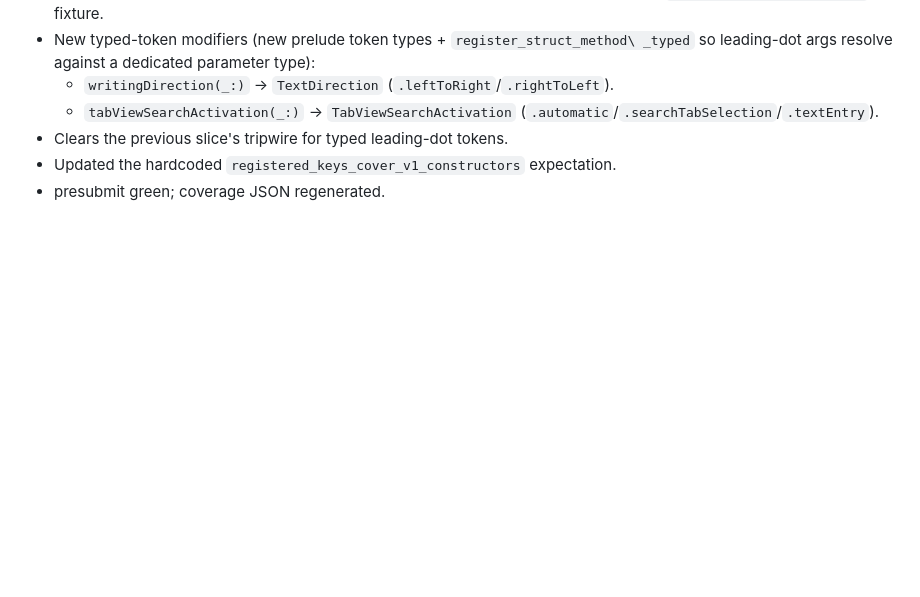
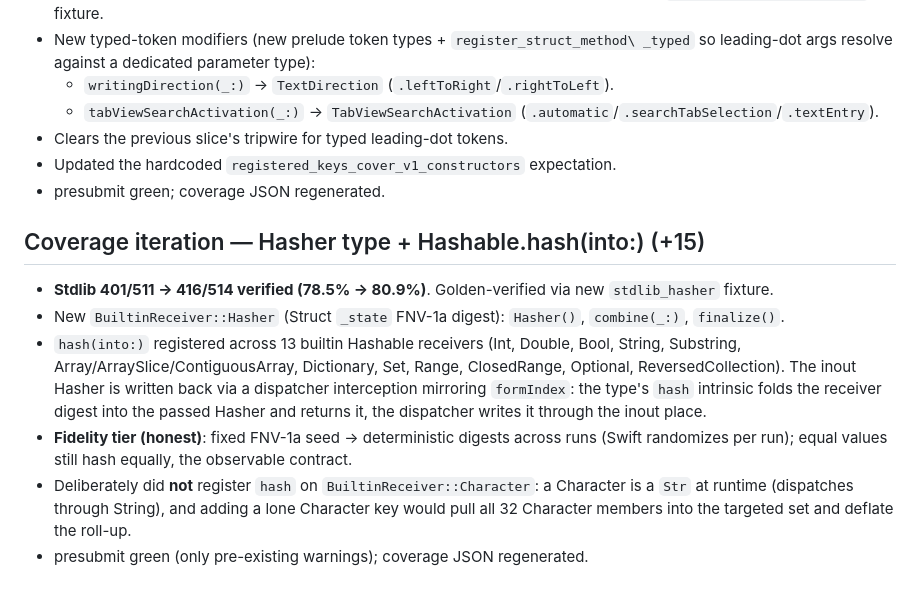
Before and after one commit to siuying/tswift, a Markdown page: loop-log.md, the part around the change. GitHub-like rendering; blank space fills up the shorter version.

Commit message:
docs(loop-log): Hasher + hash(into:) slice

```diff
--- a/loop-log.md
+++ b/loop-log.md
@@ -1380,3 +1380,24 @@ oracle for SwiftData semantics; no shortcuts — weigh perf + structural impact.
 - Clears the previous slice's tripwire for typed leading-dot tokens.
 - Updated the hardcoded `registered_keys_cover_v1_constructors` expectation.
 - presubmit green; coverage JSON regenerated.
+
+## Coverage iteration — Hasher type + Hashable.hash(into:) (+15)
+
+- **Stdlib 401/511 → 416/514 verified (78.5% → 80.9%)**. Golden-verified via
+  new `stdlib_hasher` fixture.
+- New `BuiltinReceiver::Hasher` (Struct `_state` FNV-1a digest): `Hasher()`,
+  `combine(_:)`, `finalize()`.
+- `hash(into:)` registered across 13 builtin Hashable receivers (Int, Double,
+  Bool, String, Substring, Array/ArraySlice/ContiguousArray, Dictionary, Set,
+  Range, ClosedRange, Optional, ReversedCollection). The inout Hasher is
+  written back via a dispatcher interception mirroring `formIndex`: the type's
+  `hash` intrinsic folds the receiver digest into the passed Hasher and returns
+  it, the dispatcher writes it through the inout place.
+- **Fidelity tier (honest)**: fixed FNV-1a seed → deterministic digests across
+  runs (Swift randomizes per run); equal values still hash equally, the
+  observable contract.
+- Deliberately did **not** register `hash` on `BuiltinReceiver::Character`: a
+  Character is a `Str` at runtime (dispatches through String), and adding a lone
+  Character key would pull all 32 Character members into the targeted set and
+  deflate the roll-up.
+- presubmit green (only pre-existing warnings); coverage JSON regenerated.
```
